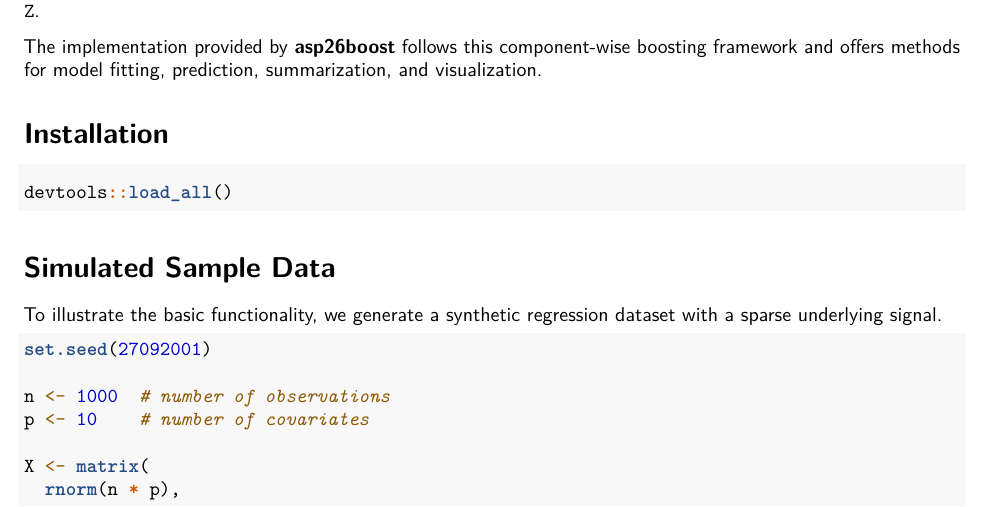
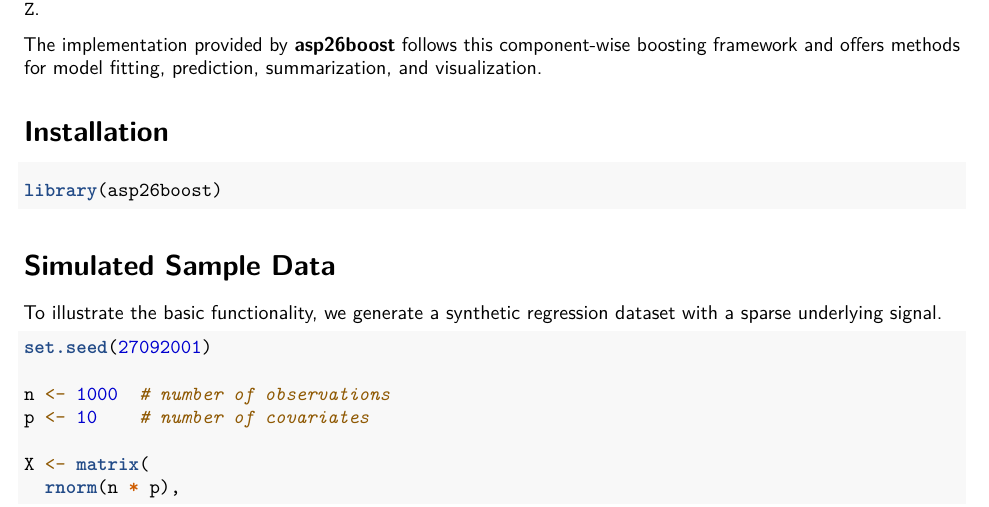
Before and after one commit to luca-messerschmidt/distributional-boosting-r, an R Markdown document (vignettes/boost_gaussian.Rmd): part of page 1 of 15, cut so that both start at the same text. Rendered offline with R 4.5, knitr and Pandoc, then LaTeX, with nearby package versions; some code elsewhere in the file could not run offline.

Commit message:
Configure vignette builder and remove devtools dependency from vignette

````diff
--- a/vignettes/boost_gaussian.Rmd
+++ b/vignettes/boost_gaussian.Rmd
@@ -57,7 +57,7 @@ summarization, and visualization.
 # Installation
 
 ```{r include = TRUE}
-devtools::load_all()
+library(asp26boost)
 ```
 
 
````
Also changed, not shown: vignettes/boost_gaussian.pdf (deleted), 1 other file.
